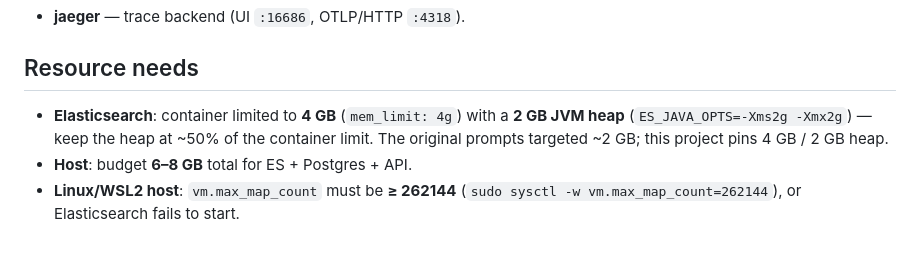
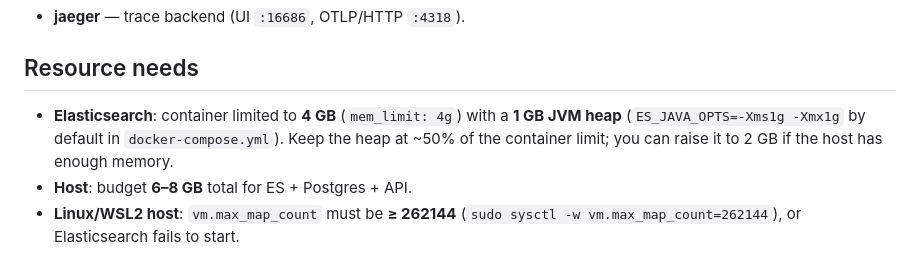
Before and after one commit to esterkane/grounded-rag-assistant, a Markdown page: docs/DEPLOYMENT.md, the part around the change. Rendered like a GitHub page.

Commit message:
Potential fix for pull request finding
Co-authored-by: Copilot Autofix powered by AI <175728472+Copilot@users.noreply.github.com>

```diff
--- a/docs/DEPLOYMENT.md
+++ b/docs/DEPLOYMENT.md
@@ -18,10 +18,9 @@ One optional service, off by default, behind the `tracing` profile:
 
 ## Resource needs
 
-- **Elasticsearch**: container limited to **4 GB** (`mem_limit: 4g`) with a **2 GB
-  JVM heap** (`ES_JAVA_OPTS=-Xms2g -Xmx2g`) — keep the heap at ~50% of the
-  container limit. The original prompts targeted ~2 GB; this project pins 4 GB / 2
-  GB heap.
+- **Elasticsearch**: container limited to **4 GB** (`mem_limit: 4g`) with a **1 GB
+  JVM heap** (`ES_JAVA_OPTS=-Xms1g -Xmx1g` by default in `docker-compose.yml`). Keep the heap at ~50% of the
+  container limit; you can raise it to 2 GB if the host has enough memory.
 - **Host**: budget **6–8 GB** total for ES + Postgres + API.
 - **Linux/WSL2 host**: `vm.max_map_count` must be **≥ 262144**
   (`sudo sysctl -w vm.max_map_count=262144`), or Elasticsearch fails to start.
```
